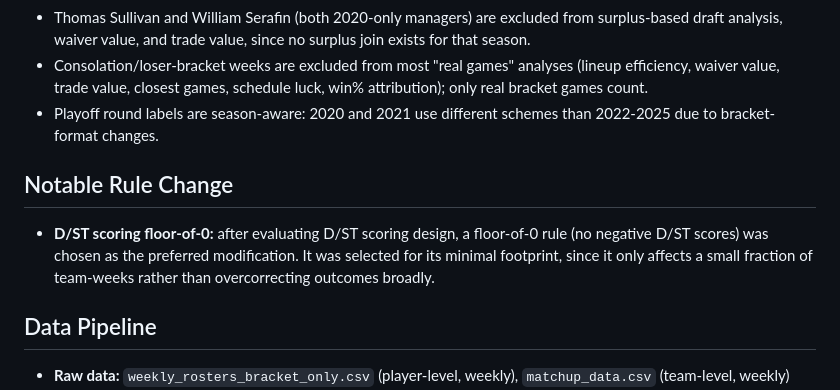
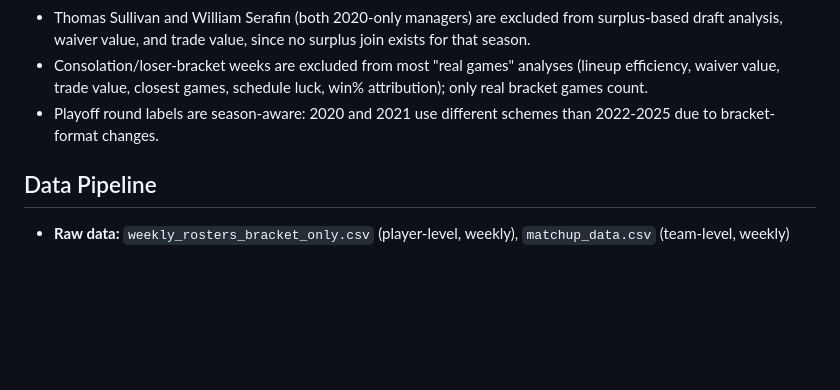
Before and after one commit to EthanRadecki/FantasyFootballPages, a Markdown page: README.md, the part around the change. Drawn GitHub-style; blank space fills up the shorter version.

Commit message:
Update README.md remove rule change note

```diff
--- a/README.md
+++ b/README.md
@@ -86,10 +86,6 @@ Deep-dive analytics grab bag:
 - Consolation/loser-bracket weeks are excluded from most "real games" analyses (lineup efficiency, waiver value, trade value, closest games, schedule luck, win% attribution); only real bracket games count.
 - Playoff round labels are season-aware: 2020 and 2021 use different schemes than 2022-2025 due to bracket-format changes.
 
-## Notable Rule Change
-
-- **D/ST scoring floor-of-0:** after evaluating D/ST scoring design, a floor-of-0 rule (no negative D/ST scores) was chosen as the preferred modification. It was selected for its minimal footprint, since it only affects a small fraction of team-weeks rather than overcorrecting outcomes broadly.
-
 ## Data Pipeline
 
 - **Raw data:** `weekly_rosters_bracket_only.csv` (player-level, weekly), `matchup_data.csv` (team-level, weekly)
```
